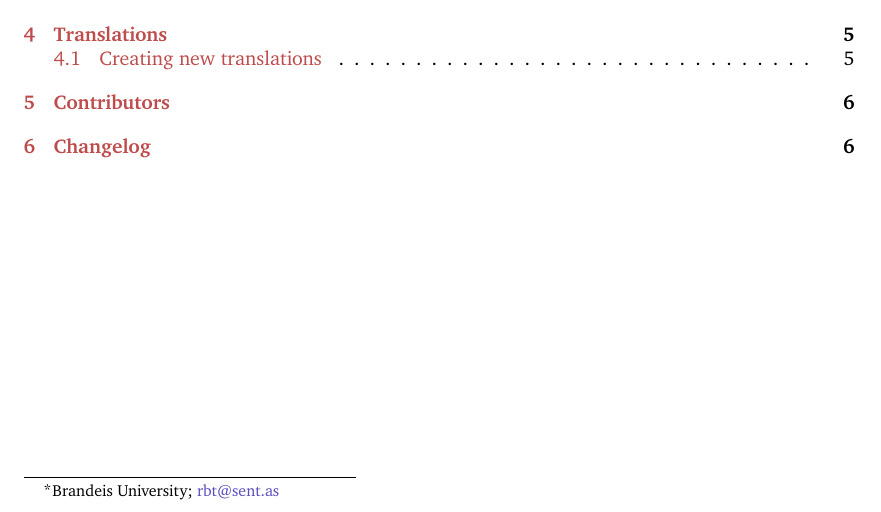
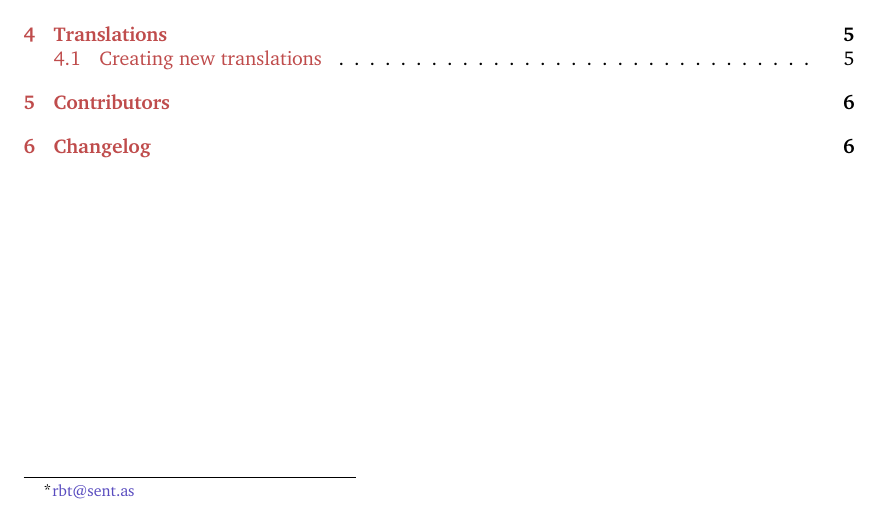
Before and after one commit to 9999years/latex-changelog, a LaTeX document (changelog.tex): part of page 1 of 7, cut so that both start at the same text. Compiled offline with XeLaTeX; a missing font is replaced by an installed copy or a similar font.

```diff
--- a/changelog.tex
+++ b/changelog.tex
@@ -17,15 +17,7 @@
 }
 \makeatother
 
-\setmainfont{Charter}[
-  % TODO: Hardcoding a Nix store path is :(((
-  Path = /nix/store/shmvghwqb1nm368ny3kl3niz4qj173kb-charter-210112/share/fonts/opentype/,
-  Extension = .otf,
-  UprightFont = * Regular,
-  ItalicFont = * Italic,
-  BoldFont = * Bold,
-  BoldItalicFont = * Bold Italic,
-]
+\setmainfont{Charter}
 \usepackage{FiraSans}
 \usepackage{FiraMono}
 \lstset{basewidth=0.6em}
@@ -36,7 +28,7 @@
 	\begin{description}}
 	{\end{description}}
 
-\author{Rebecca Turner\thanks{Brandeis University; \email{rbt@sent.as}}}
+\author{Rebecca Turner\thanks{\email{rbt@sent.as}}}
 \title{The \cl\ Package}
 \date{${VERSION}$}
 \begin{document}
```
Also changed, not shown: README.md, 4 other files.
